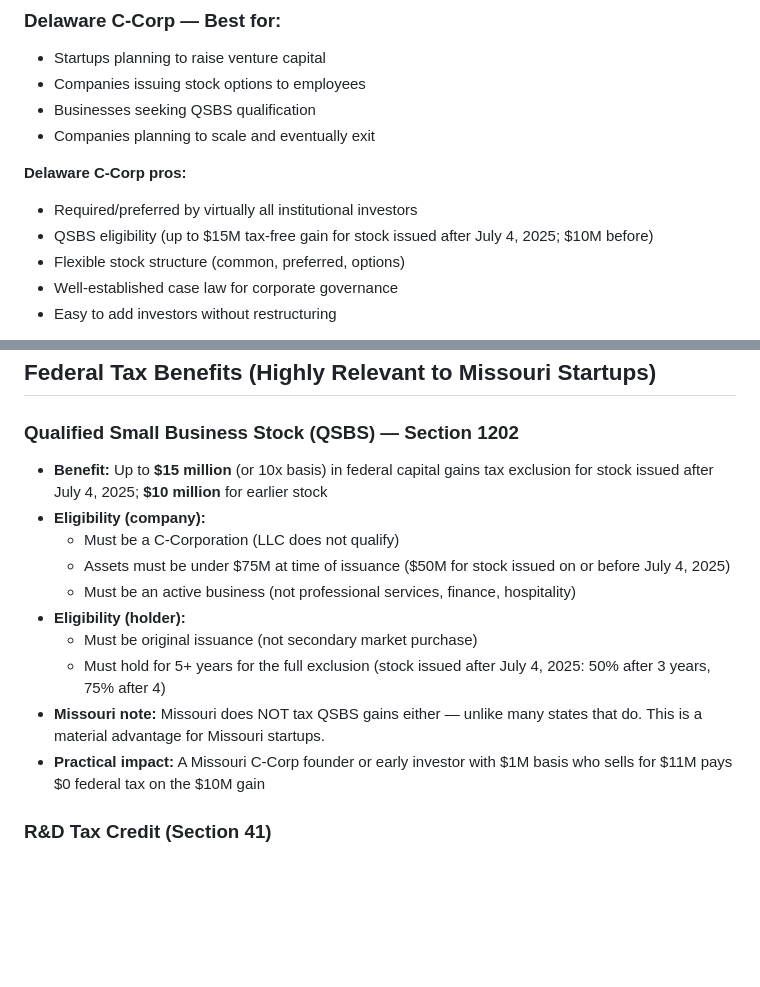
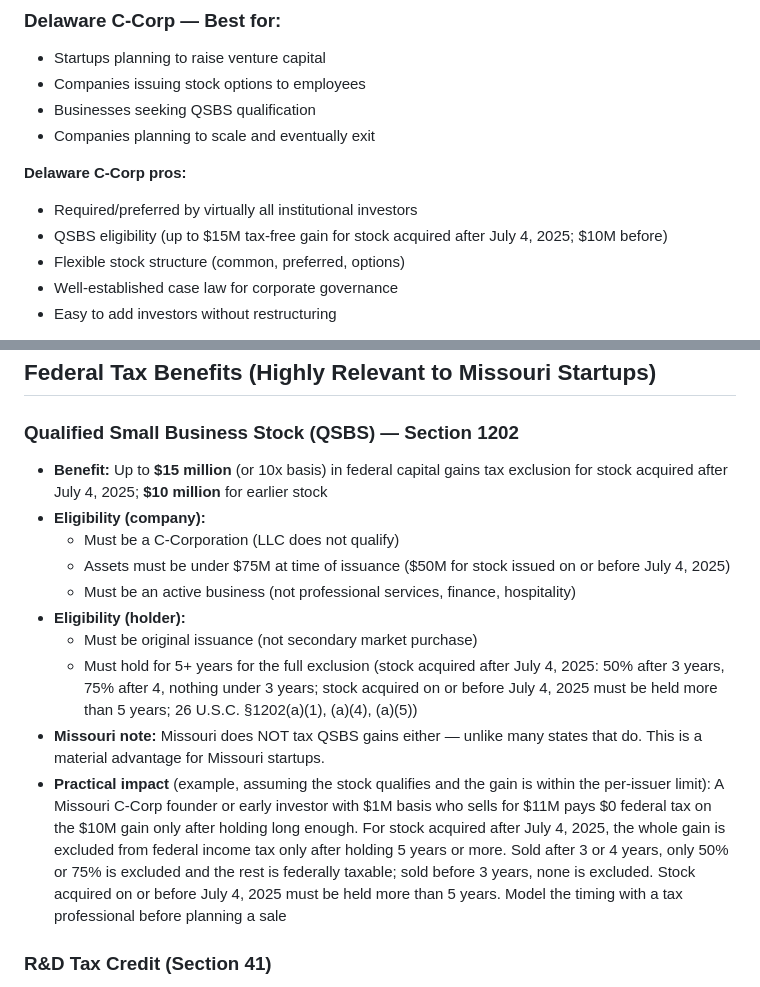
Before and after one commit to dougdevitre/access-to-business, a Markdown page: references/regional/missouri.md, 2 parts joined by grey strips. Rendered like a GitHub page; blank space fills up the shorter version.

```diff
--- a/references/regional/missouri.md
+++ b/references/regional/missouri.md
@@ -282,7 +282,7 @@ This is educational context — not legal, tax, or financial advice.
 
 **Delaware C-Corp pros:**
 - Required/preferred by virtually all institutional investors
-- QSBS eligibility (up to $15M tax-free gain for stock issued after July 4, 2025; $10M before)
+- QSBS eligibility (up to $15M tax-free gain for stock acquired after July 4, 2025; $10M before)
 - Flexible stock structure (common, preferred, options)
 - Well-established case law for corporate governance
 - Easy to add investors without restructuring
@@ -543,16 +543,16 @@ This is educational context — not legal, tax, or financial advice.
 ## Federal Tax Benefits (Highly Relevant to Missouri Startups)
 
 ### Qualified Small Business Stock (QSBS) — Section 1202
-- **Benefit:** Up to **$15 million** (or 10x basis) in federal capital gains tax exclusion for stock issued after July 4, 2025; **$10 million** for earlier stock
+- **Benefit:** Up to **$15 million** (or 10x basis) in federal capital gains tax exclusion for stock acquired after July 4, 2025; **$10 million** for earlier stock
 - **Eligibility (company):**
   - Must be a C-Corporation (LLC does not qualify)
   - Assets must be under $75M at time of issuance ($50M for stock issued on or before July 4, 2025)
   - Must be an active business (not professional services, finance, hospitality)
 - **Eligibility (holder):**
   - Must be original issuance (not secondary market purchase)
-  - Must hold for 5+ years for the full exclusion (stock issued after July 4, 2025: 50% after 3 years, 75% after 4)
+  - Must hold for 5+ years for the full exclusion (stock acquired after July 4, 2025: 50% after 3 years, 75% after 4, nothing under 3 years; stock acquired on or before July 4, 2025 must be held more than 5 years; 26 U.S.C. §1202(a)(1), (a)(4), (a)(5))
 - **Missouri note:** Missouri does NOT tax QSBS gains either — unlike many states that do. This is a material advantage for Missouri startups.
-- **Practical impact:** A Missouri C-Corp founder or early investor with $1M basis who sells for $11M pays $0 federal tax on the $10M gain
+- **Practical impact** (example, assuming the stock qualifies and the gain is within the per-issuer limit): A Missouri C-Corp founder or early investor with $1M basis who sells for $11M pays $0 federal tax on the $10M gain only after holding long enough. For stock acquired after July 4, 2025, the whole gain is excluded from federal income tax only after holding 5 years or more. Sold after 3 or 4 years, only 50% or 75% is excluded and the rest is federally taxable; sold before 3 years, none is excluded. Stock acquired on or before July 4, 2025 must be held more than 5 years. Model the timing with a tax professional before planning a sale
 
 ### R&D Tax Credit (Section 41)
 - **Credit:** 20% of qualified research expenses above base amount; simplified method available
```
Also changed, not shown: references/playbooks/legal-formation.md (+1 -1 lines), references/regional/california.md (+2 -2 lines).
